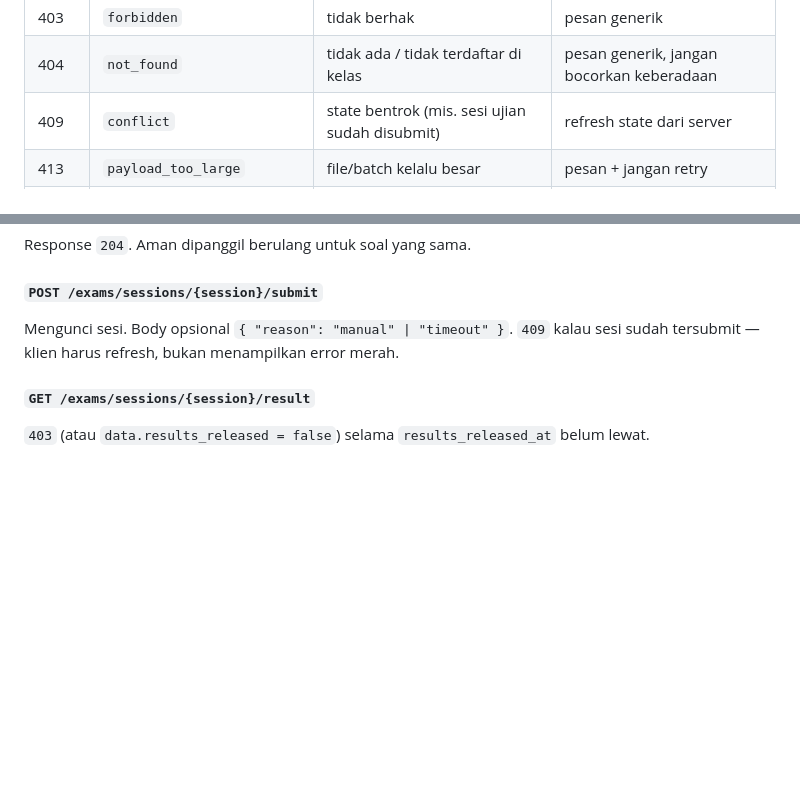
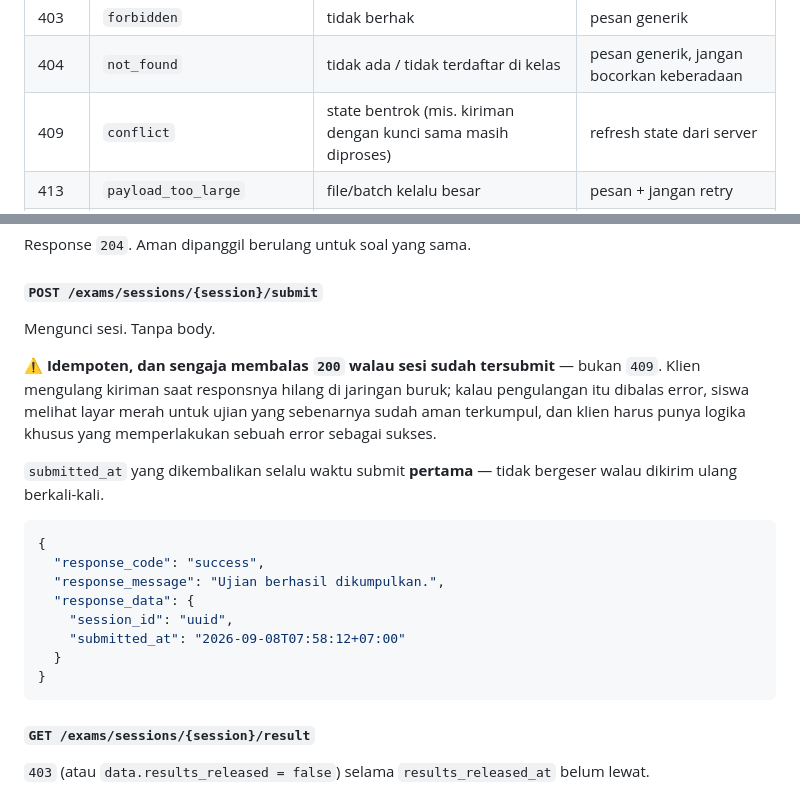
Before and after one commit to gabrieladvent/learn-mobile, a Markdown page: docs/03-api-contract.md, 2 parts joined by grey strips. GitHub-like rendering; blank space fills up the shorter version.

````diff
--- a/docs/03-api-contract.md
+++ b/docs/03-api-contract.md
@@ -98,7 +98,7 @@ Klien memetakan `response_code` → `AppFailure`, dan **tidak pernah mencocokkan
 | 403 | `account_inactive` | siswa dinonaktifkan | logout + pesan hubungi sekolah |
 | 403 | `forbidden` | tidak berhak | pesan generik |
 | 404 | `not_found` | tidak ada / tidak terdaftar di kelas | pesan generik, jangan bocorkan keberadaan |
-| 409 | `conflict` | state bentrok (mis. sesi ujian sudah disubmit) | refresh state dari server |
+| 409 | `conflict` | state bentrok (mis. kiriman dengan kunci sama masih diproses) | refresh state dari server |
 | 413 | `payload_too_large` | file/batch kelalu besar | pesan + jangan retry |
 | 422 | `validation_failed` | validasi gagal | tampilkan `fields` di form |
 | 426 | `client_too_old` | versi app di bawah minimum | layar force update |
@@ -415,8 +415,27 @@ Auto-save satu jawaban. Rate limit lebih longgar (120/menit).
 Response `204`. Aman dipanggil berulang untuk soal yang sama.
 
 #### `POST /exams/sessions/{session}/submit`
-Mengunci sesi. Body opsional `{ "reason": "manual" | "timeout" }`.
-`409` kalau sesi sudah tersubmit — klien harus refresh, bukan menampilkan error merah.
+Mengunci sesi. Tanpa body.
+
+⚠️ **Idempoten, dan sengaja membalas `200` walau sesi sudah tersubmit** — bukan
+`409`. Klien mengulang kiriman saat responsnya hilang di jaringan buruk; kalau
+pengulangan itu dibalas error, siswa melihat layar merah untuk ujian yang
+sebenarnya sudah aman terkumpul, dan klien harus punya logika khusus yang
+memperlakukan sebuah error sebagai sukses.
+
+`submitted_at` yang dikembalikan selalu waktu submit **pertama** — tidak bergeser
+walau dikirim ulang berkali-kali.
+
+```json
+{
+  "response_code": "success",
+  "response_message": "Ujian berhasil dikumpulkan.",
+  "response_data": {
+    "session_id": "uuid",
+    "submitted_at": "2026-09-08T07:58:12+07:00"
+  }
+}
+```
 
 #### `GET /exams/sessions/{session}/result`
 `403` (atau `data.results_released = false`) selama `results_released_at` belum lewat.
````
Also changed, not shown: docs/09-roadmap.md (+29 -12 lines), docs/10-backend-changes.md (+12 -8 lines).
